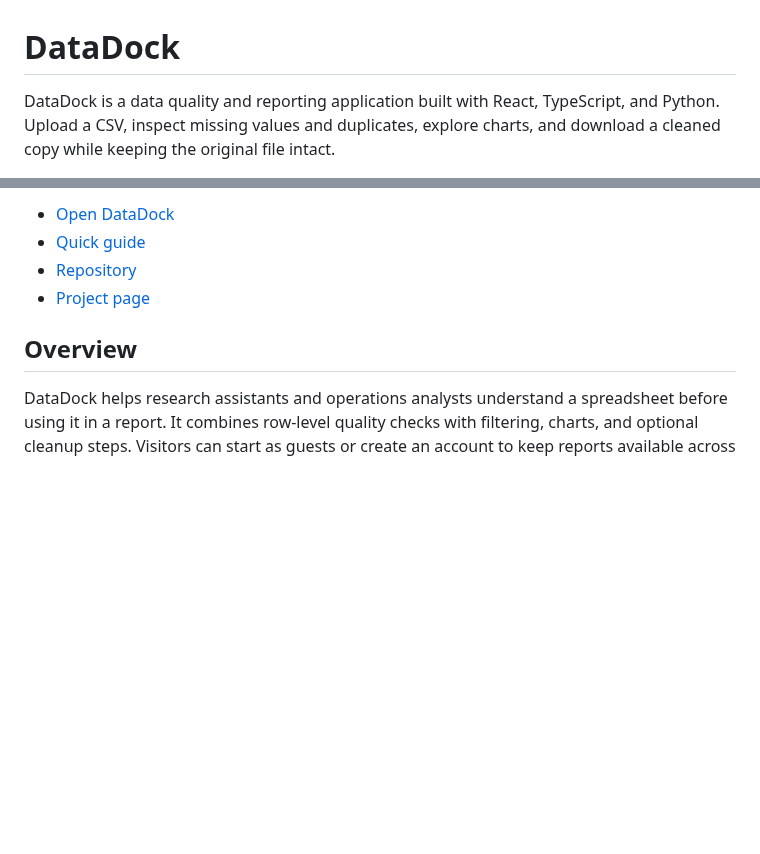
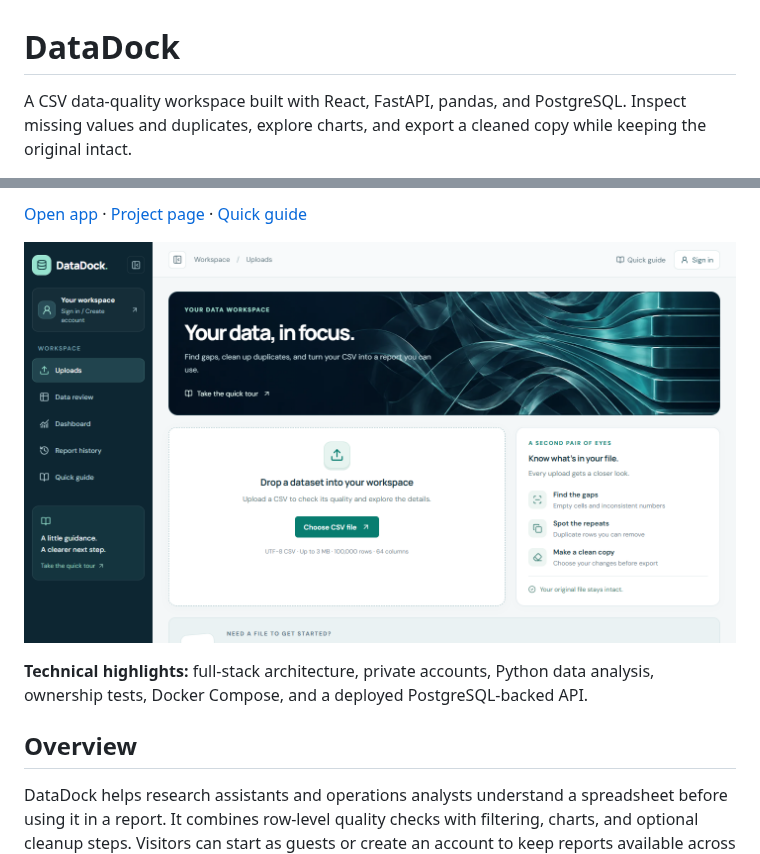
Before and after one commit to Fidel2197/DataDock, a Markdown page: README.md, 2 parts joined by grey strips. GitHub-like rendering; pictures changed too: docs/images/datadock-workspace.png (added); blank space fills up the shorter version.

Commit message:
Introduce DataDock with workspace preview and live CI badge

```diff
--- a/README.md
+++ b/README.md
@@ -1,4 +1,4 @@
 # DataDock
 
-DataDock is a data quality and reporting application built with React, TypeScript, and Python. Upload a CSV, inspect missing values and duplicates, explore charts, and download a cleaned copy while keeping the original file intact.
+A CSV data-quality workspace built with React, FastAPI, pandas, and PostgreSQL. Inspect missing values and duplicates, explore charts, and export a cleaned copy while keeping the original intact.
 
@@ -6,8 +6,9 @@ DataDock is a data quality and reporting application built with React, TypeScrip
 
-- [Open DataDock](https://datadock-fidel2197.vercel.app/)
-- [Quick guide](https://datadock-fidel2197.vercel.app/#guide)
-- [Repository](https://github.com/Fidel2197/DataDock)
-- [Project page](https://fidel-portfolio-eta.vercel.app/datadock.html)
+[Open app](https://datadock-fidel2197.vercel.app/) · [Project page](https://fidel-portfolio-eta.vercel.app/datadock.html) · [Quick guide](https://datadock-fidel2197.vercel.app/#guide)
+
+![DataDock upload workspace with CSV quality guidance and account navigation](docs/images/datadock-workspace.png)
+
+**Technical highlights:** full-stack architecture, private accounts, Python data analysis, ownership tests, Docker Compose, and a deployed PostgreSQL-backed API.
 
 ## Overview
 
```
Also changed, not shown: other parts of README.md (+1 -1 lines).
